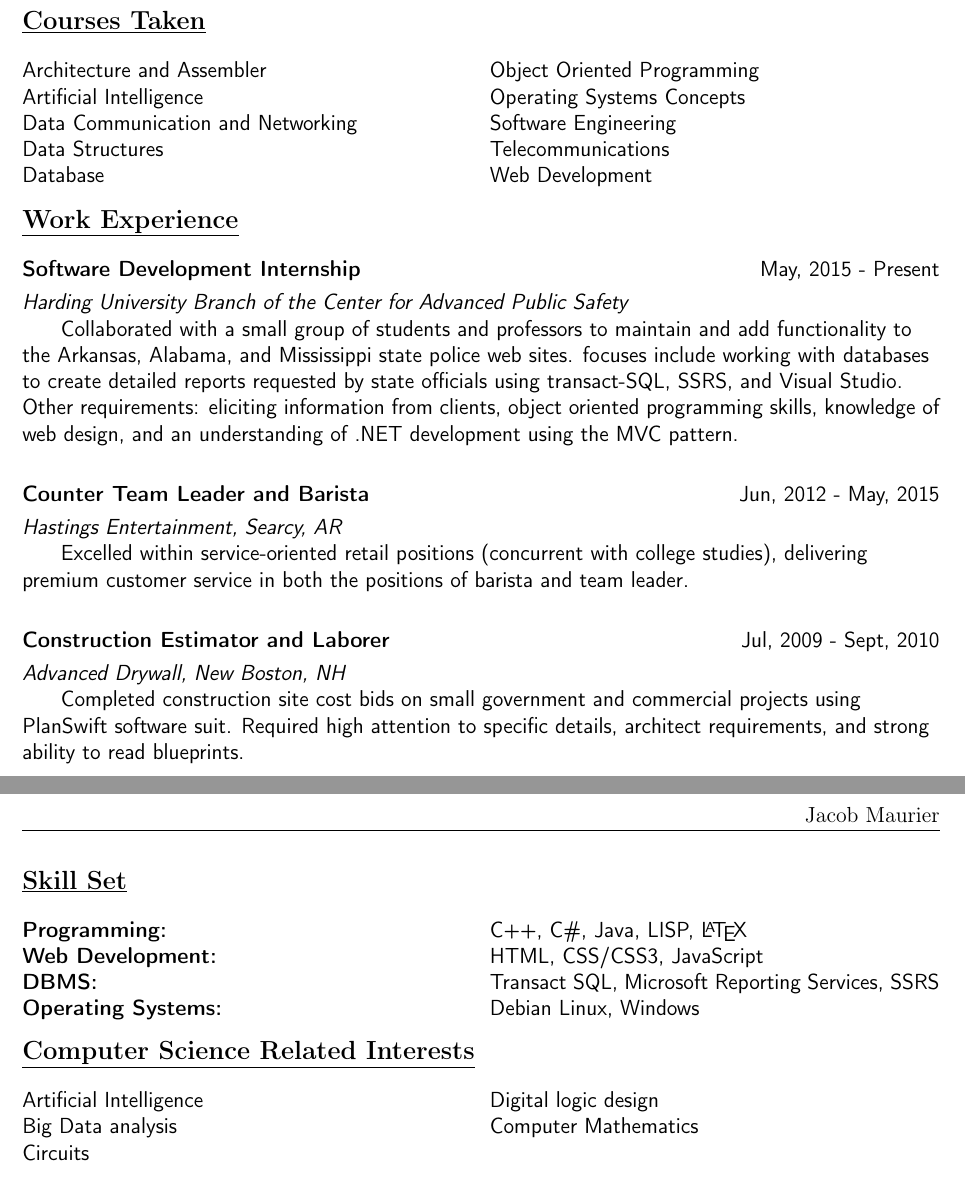
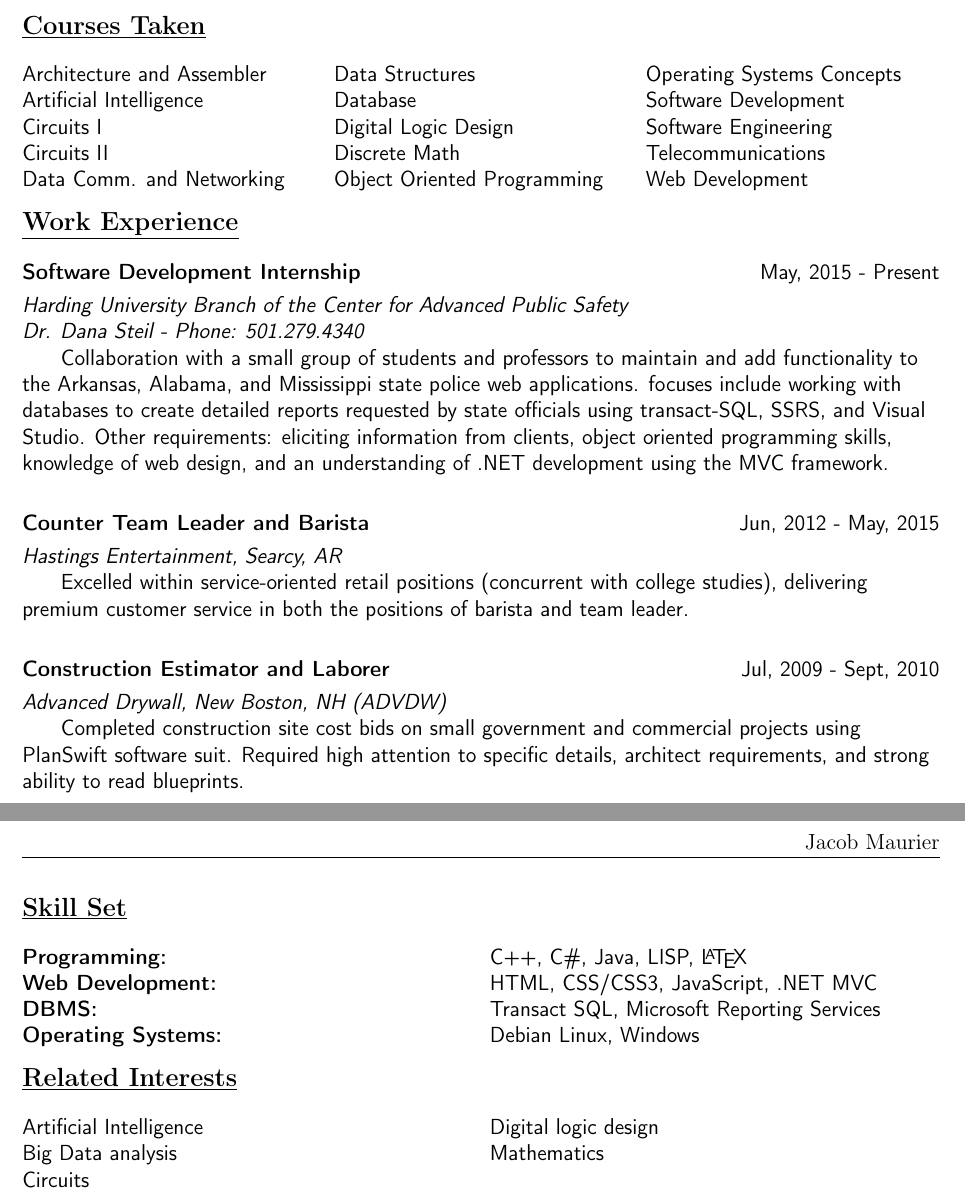
Before and after one commit to jmaurier/Resume, a LaTeX CV (resume.tex): two parts of pages 1 and 2 of 2, joined at a grey line, cut so that both start at the same text. Compiled offline with pdfLaTeX.

Commit message:
Made changes suggested by Dr. Steil

```diff
--- a/resume.tex
+++ b/resume.tex
@@ -41,15 +41,21 @@
 	%Computer Science Classes.....................................................
 	\flushleft{\textrm{\textbf{\large{\underline{Courses Taken}}}}
 	\textsf{
-    \begin{multicols}{2}
+    \begin{multicols}{3}
     	Architecture and Assembler\\
         Artificial Intelligence\\
-        Data Communication and Networking\\
+        Circuits I\\
+        Circuits II\\
+        Data Comm. and Networking\\
+        \columnbreak
         Data Structures\\
         Database\\
+        Digital Logic Design\\
+        Discrete Math\\
+        Object Oriented Programming\\
         \columnbreak
-        Object Oriented Programming\\
         Operating Systems Concepts\\
+        Software Development\\
         Software Engineering\\
         Telecommunications\\
         Web Development\\
@@ -66,8 +72,9 @@
           \columnbreak
           \flushright{May, 2015 - Present}
 		\end{multicols}\vspace{-8pt}
-        \textit{Harding University Branch of the Center for Advanced Public Safety}\\
-        \hspace{4ex}Collaborated with a small group of students and professors to maintain and add functionality to the Arkansas, Alabama, and Mississippi state police web sites.  focuses include working with databases to create detailed reports requested by state officials using transact-SQL, SSRS, and Visual Studio.  Other requirements: eliciting information from clients, object oriented programming skills, knowledge of web design, and an understanding of .NET development using the MVC pattern.}
+        \textit{Harding University Branch of the Center for Advanced Public Safety\\
+        Dr. Dana Steil - Phone: 501.279.4340}\\
+        \hspace{4ex}Collaboration with a small group of students and professors to maintain and add functionality to the Arkansas, Alabama, and Mississippi state police web applications.  focuses include working with databases to create detailed reports requested by state officials using transact-SQL, SSRS, and Visual Studio.  Other requirements: eliciting information from clients, object oriented programming skills, knowledge of web design, and an understanding of .NET development using the MVC framework.}
 
         \vspace{-8pt}\textsf{
         \begin{multicols}{2}
@@ -86,7 +93,7 @@
           \flushright{Jul, 2009 - Sept, 2010}
 		\end{multicols}
         \vspace{-8pt}
-        \textit{Advanced Drywall, New Boston, NH}\\
+        \textit{Advanced Drywall, New Boston, NH (ADVDW)}\\
         \hspace{4ex}Completed construction site cost bids on small government and commercial projects using PlanSwift software suit.  Required high attention to specific details, architect requirements, and strong ability to read blueprints.
         }}
     \end{minipage}
@@ -103,8 +110,8 @@
       \textbf{Operating Systems:}\\
       \columnbreak
         C++, C\#, Java, LISP, \LaTeX \\
-        HTML, CSS/CSS3, JavaScript\\
-        Transact SQL, Microsoft Reporting Services, SSRS\\
+        HTML, CSS/CSS3, JavaScript, .NET MVC\\
+        Transact SQL, Microsoft Reporting Services\\
         Debian Linux, Windows\\
       \end{multicols}
     }}
@@ -112,7 +119,7 @@
 
 
 	%Interest........................................................................
-	\flushleft{\textrm{\textbf{\large{\underline{Computer Science Related Interests}}}}
+	\flushleft{\textrm{\textbf{\large{\underline{Related Interests}}}}
 	\textsf{
     \begin{multicols}{2}
       Artificial Intelligence\\
@@ -120,7 +127,10 @@
       Circuits\\
     \columnbreak
       Digital logic design\\
-      Computer Mathematics\\
+      Mathematics\\
     \end{multicols}
     }}
+
+
+    %References......................................................................
 \end{document}
```
Also changed, not shown: JacobMaurier2016.pdf.
